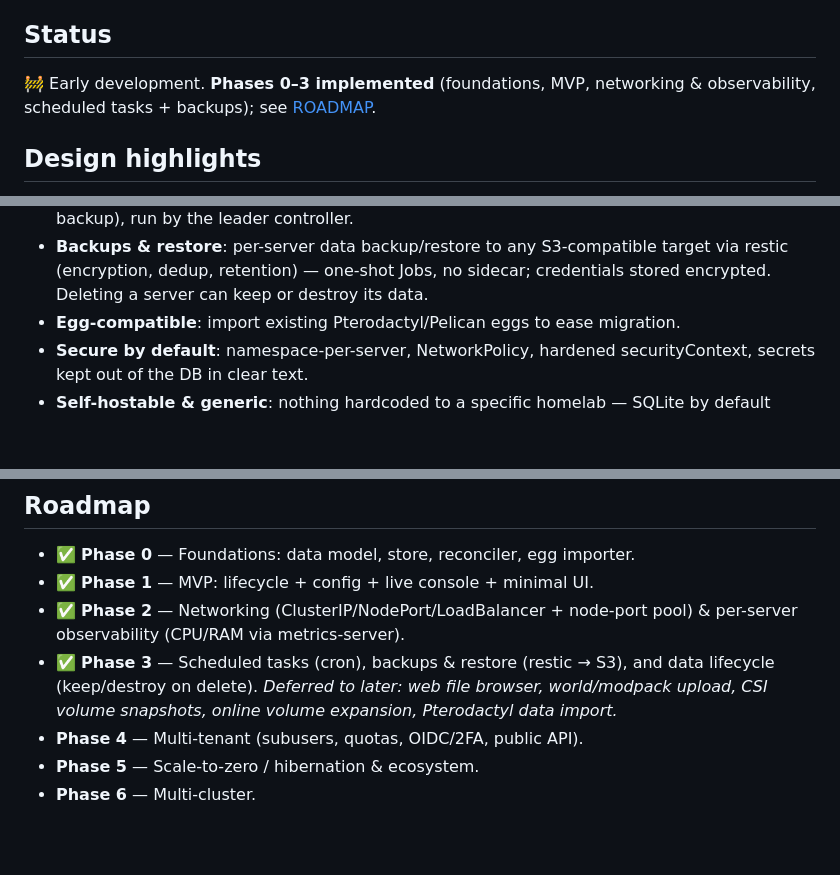
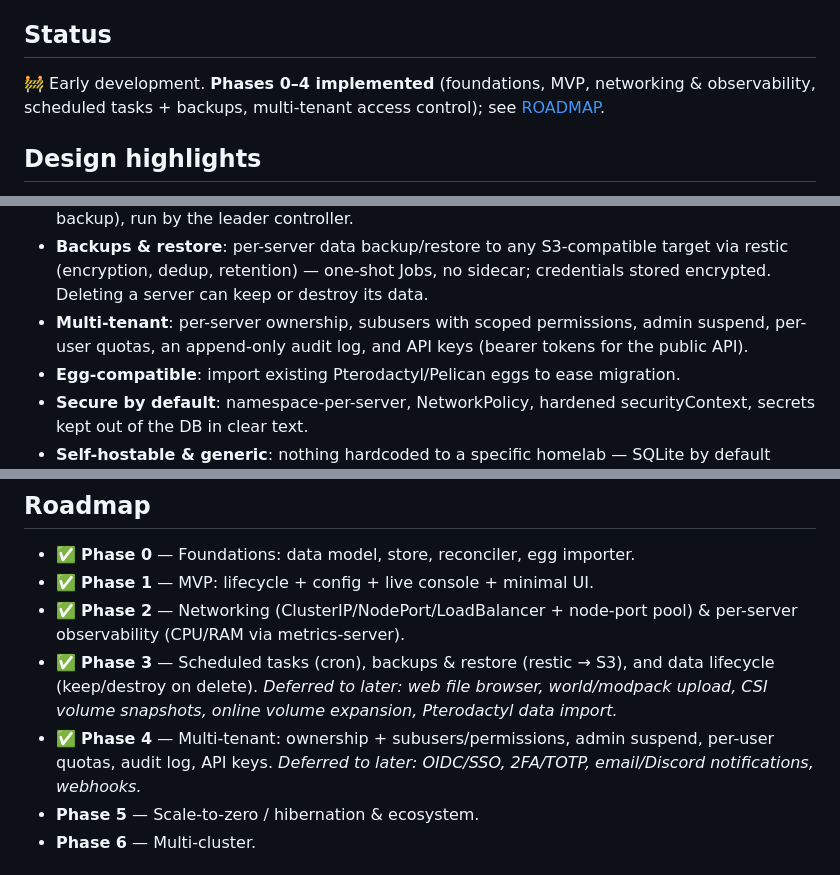
Before and after one commit to Lolozini/quetzal, a Markdown page: README.md, 3 parts joined by grey strips. GitHub-like rendering; blank space fills up the shorter version.

Commit message:
docs: mark Phase 4 complete (multi-tenant)

```diff
--- a/README.md
+++ b/README.md
@@ -10,8 +10,9 @@ Pterodactyl **egg**) can be deployed.
 
 ## Status
 
-🚧 Early development. **Phases 0–3 implemented** (foundations, MVP, networking &
-observability, scheduled tasks + backups); see [ROADMAP](#roadmap).
+🚧 Early development. **Phases 0–4 implemented** (foundations, MVP, networking &
+observability, scheduled tasks + backups, multi-tenant access control);
+see [ROADMAP](#roadmap).
 
 ## Design highlights
 
@@ -32,6 +33,9 @@ observability, scheduled tasks + backups); see [ROADMAP](#roadmap).
 - **Backups & restore**: per-server data backup/restore to any S3-compatible
   target via restic (encryption, dedup, retention) — one-shot Jobs, no sidecar;
   credentials stored encrypted. Deleting a server can keep or destroy its data.
+- **Multi-tenant**: per-server ownership, subusers with scoped permissions,
+  admin suspend, per-user quotas, an append-only audit log, and API keys
+  (bearer tokens for the public API).
 - **Egg-compatible**: import existing Pterodactyl/Pelican eggs to ease migration.
 - **Secure by default**: namespace-per-server, NetworkPolicy, hardened
   securityContext, secrets kept out of the DB in clear text.
@@ -58,7 +62,9 @@ Browser ──HTTP/WS──▶ api-server (UI + REST/WS + console proxy)
   data lifecycle (keep/destroy on delete). _Deferred to later: web file browser,
   world/modpack upload, CSI volume snapshots, online volume expansion,
   Pterodactyl data import._
-- **Phase 4** — Multi-tenant (subusers, quotas, OIDC/2FA, public API).
+- ✅ **Phase 4** — Multi-tenant: ownership + subusers/permissions, admin suspend,
+  per-user quotas, audit log, API keys. _Deferred to later: OIDC/SSO, 2FA/TOTP,
+  email/Discord notifications, webhooks._
 - **Phase 5** — Scale-to-zero / hibernation & ecosystem.
 - **Phase 6** — Multi-cluster.
 
```
